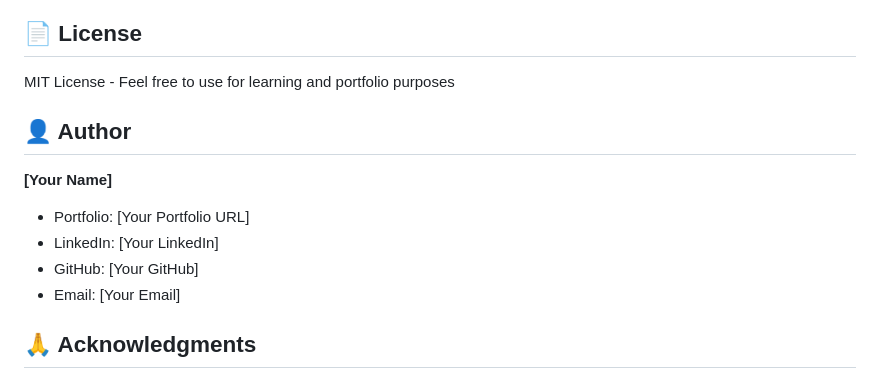
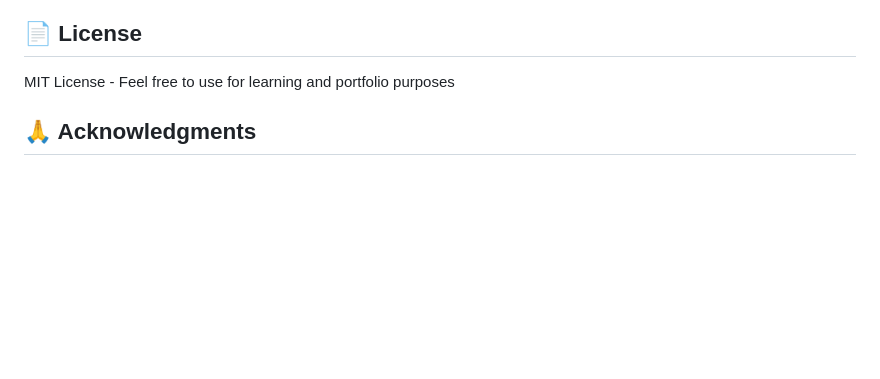
Before and after one commit to mariyanxgen/Homeserve-kerala, a Markdown page: README.md, the part around the change. GitHub-like rendering; blank space fills up the shorter version.

Commit message:
Remove author details from README
Removed author section with personal information.

```diff
--- a/README.md
+++ b/README.md
@@ -267,13 +267,7 @@ This project demonstrates proficiency in:
 
 MIT License - Feel free to use for learning and portfolio purposes
 
-## 👤 Author
 
-**[Your Name]**
-- Portfolio: [Your Portfolio URL]
-- LinkedIn: [Your LinkedIn]
-- GitHub: [Your GitHub]
-- Email: [Your Email]
 
 ## 🙏 Acknowledgments
 
```
